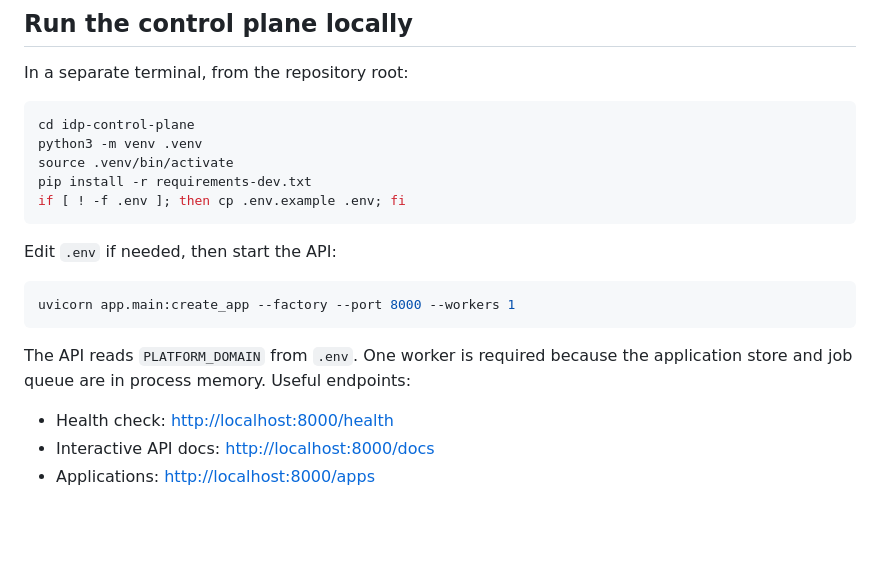
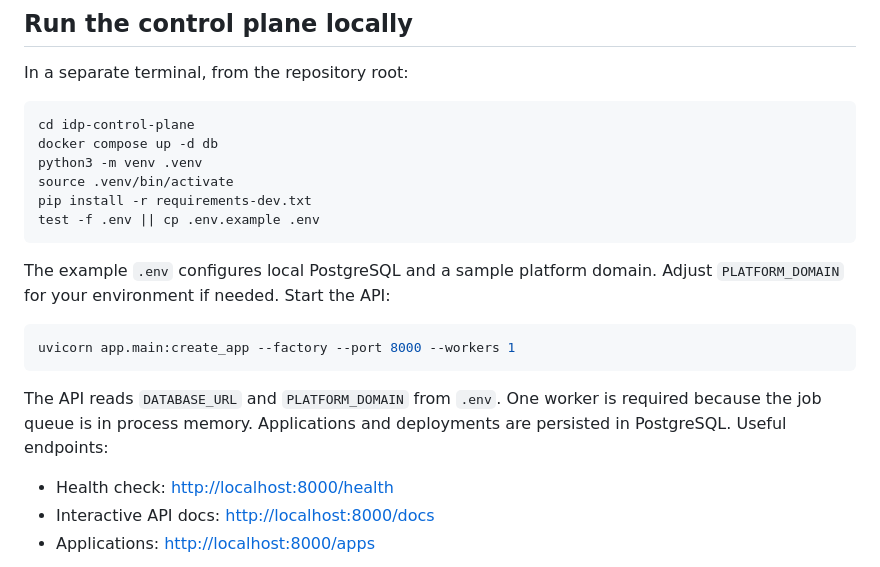
Before and after one commit to angel-n-chavez/rowdyhacks-gitops-idp, a Markdown page: README.md, the part around one of its changes. Drawn GitHub-style; blank space fills up the shorter version.

````diff
--- a/README.md
+++ b/README.md
@@ -41,20 +41,23 @@ In a separate terminal, from the repository root:
 
 ```bash
 cd idp-control-plane
+docker compose up -d db
 python3 -m venv .venv
 source .venv/bin/activate
 pip install -r requirements-dev.txt
-if [ ! -f .env ]; then cp .env.example .env; fi
+test -f .env || cp .env.example .env
 ```
 
-Edit `.env` if needed, then start the API:
+The example `.env` configures local PostgreSQL and a sample platform domain.
+Adjust `PLATFORM_DOMAIN` for your environment if needed. Start the API:
 
 ```bash
 uvicorn app.main:create_app --factory --port 8000 --workers 1
 ```
 
-The API reads `PLATFORM_DOMAIN` from `.env`. One worker is required because the
-application store and job queue are in process memory. Useful endpoints:
+The API reads `DATABASE_URL` and `PLATFORM_DOMAIN` from `.env`. One worker is
+required because the job queue is in process memory. Applications and
+deployments are persisted in PostgreSQL. Useful endpoints:
 
 - Health check: <http://localhost:8000/health>
 - Interactive API docs: <http://localhost:8000/docs>
````
Also changed, not shown: other parts of README.md (+34 -23 lines).
